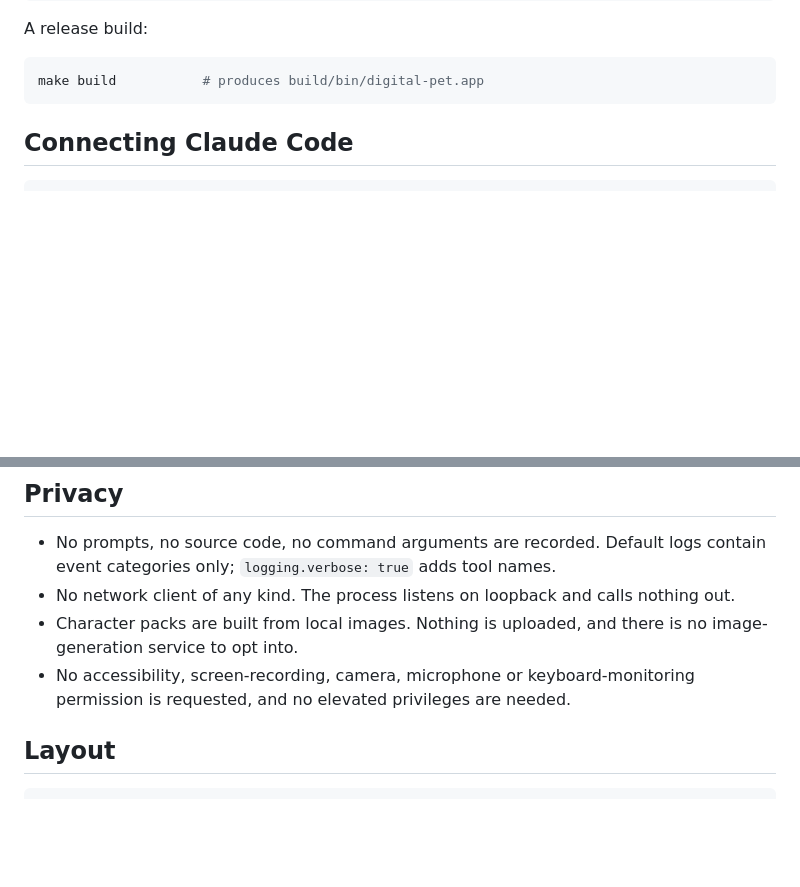
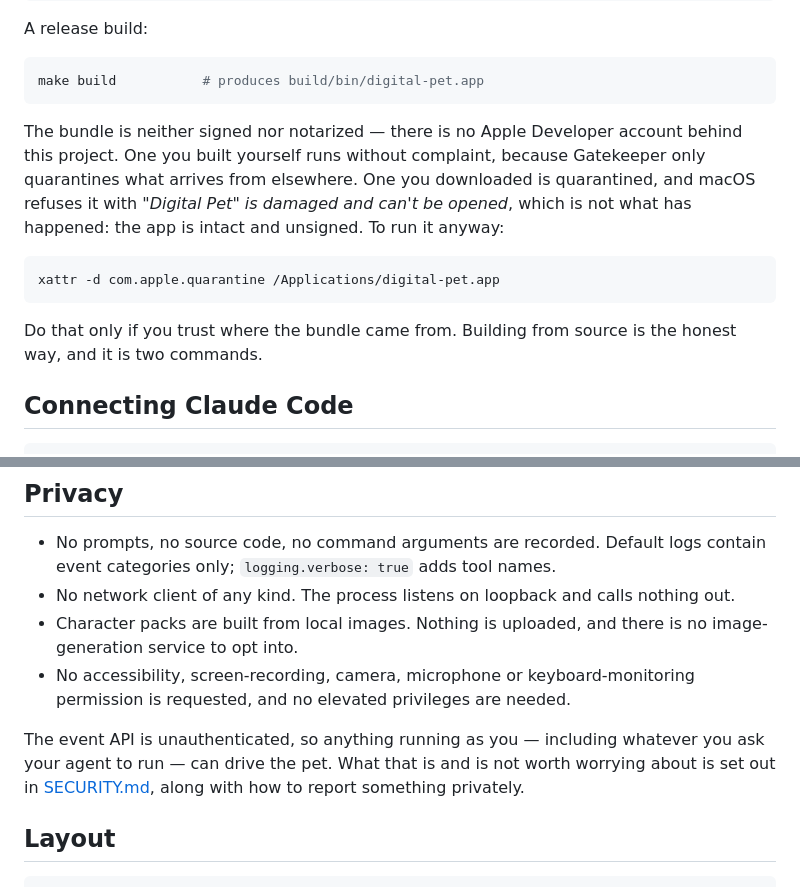
Before and after one commit to lijuno/agent-pet, a Markdown page: README.md, 2 parts joined by grey strips. Rendered like a GitHub page; blank space fills up the shorter version.

````diff
--- a/README.md
+++ b/README.md
@@ -51,6 +51,20 @@ A release build:
 ```bash
 make build           # produces build/bin/digital-pet.app
 ```
+
+The bundle is neither signed nor notarized — there is no Apple Developer
+account behind this project. One you built yourself runs without complaint,
+because Gatekeeper only quarantines what arrives from elsewhere. One you
+downloaded is quarantined, and macOS refuses it with *"Digital Pet" is damaged
+and can't be opened*, which is not what has happened: the app is intact and
+unsigned. To run it anyway:
+
+```bash
+xattr -d com.apple.quarantine /Applications/digital-pet.app
+```
+
+Do that only if you trust where the bundle came from. Building from source is
+the honest way, and it is two commands.
 
 ## Connecting Claude Code
 
@@ -225,6 +239,11 @@ PNG strip per state plus a `manifest.json`; see [`docs/pets.md`](docs/pets.md).
 - No accessibility, screen-recording, camera, microphone or keyboard-monitoring
   permission is requested, and no elevated privileges are needed.
 
+The event API is unauthenticated, so anything running as you — including
+whatever you ask your agent to run — can drive the pet. What that is and is not
+worth worrying about is set out in [SECURITY.md](SECURITY.md), along with how
+to report something privately.
+
 ## Layout
 
 ```
````
Also changed, not shown: SECURITY.md (added, +98 -0 lines).
